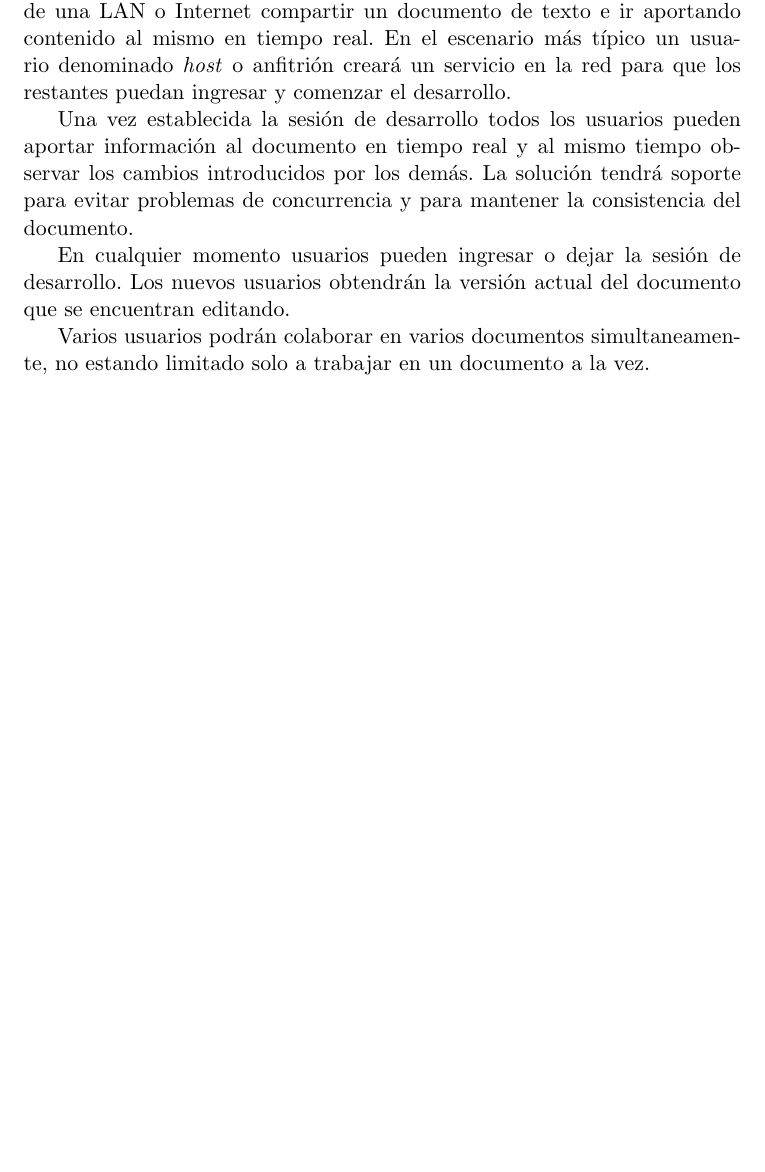
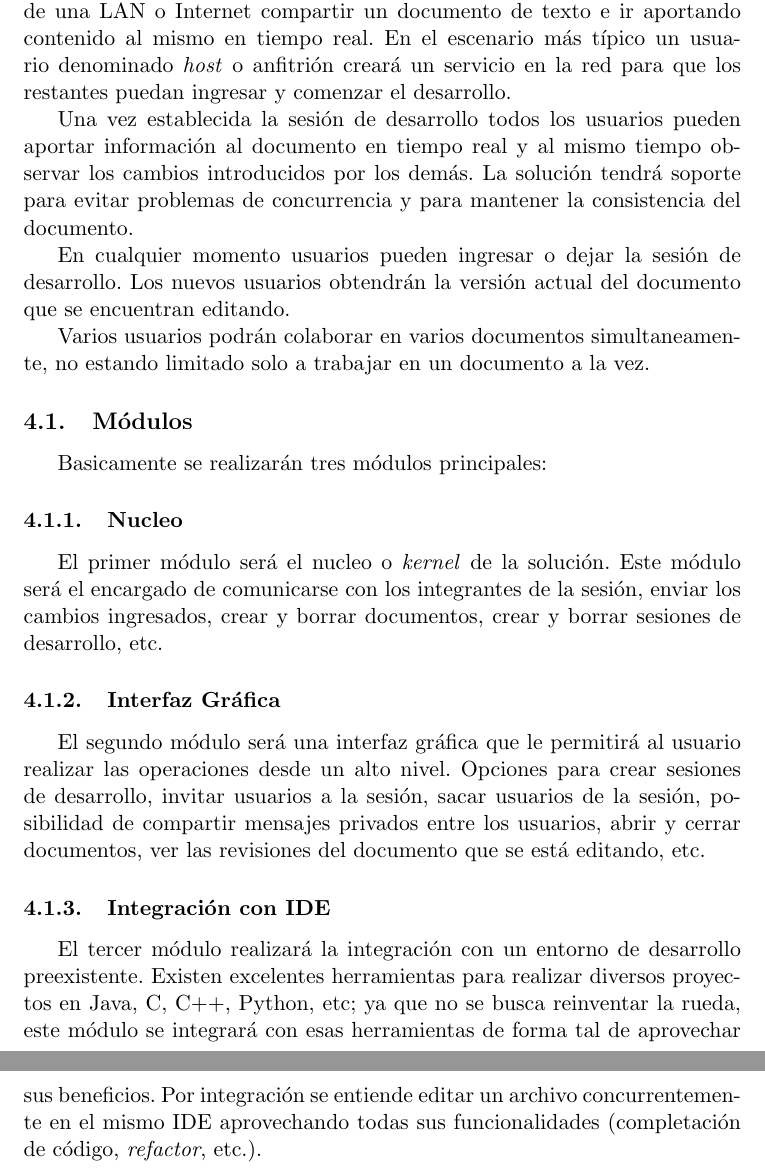
Before and after one commit to maurociancio/parallel-editor, a LaTeX document (vision_trabajo_profesional.tex): part of page 3 of 3 before the commit and two parts of pages 3 and 4 of 4 after it, the two joined at a grey line, cut so that both start at the same text, the shorter picture padded with empty space. Compiled offline with pdfLaTeX.

Commit message:
vision: modulos

```diff
--- a/vision_trabajo_profesional.tex
+++ b/vision_trabajo_profesional.tex
@@ -96,4 +96,29 @@
 	    Varios usuarios podr\'an colaborar en varios documentos simultaneamente, no estando
 	    limitado solo a trabajar en un documento a la vez.
 
+		\subsection{M\'odulos}
+			Basicamente se realizar\'an tres m\'odulos principales:
+
+				\subsubsection{Nucleo}
+					El primer m\'odulo ser\'a el nucleo o \textit{kernel} de la soluci\'on.
+					Este m\'odulo ser\'a el encargado de comunicarse con los integrantes de
+					la sesi\'on, enviar los cambios ingresados, crear y borrar documentos,
+					crear y borrar sesiones de desarrollo, etc.
+
+				\subsubsection{Interfaz Gr\'afica}
+					El segundo m\'odulo ser\'a una interfaz gr\'afica que le permitir\'a al
+					usuario realizar las operaciones desde un alto nivel. Opciones para crear
+					sesiones de desarrollo, invitar usuarios a la sesi\'on, sacar usuarios de
+					la sesi\'on, posibilidad de compartir mensajes privados entre los usuarios,
+					abrir y cerrar documentos, ver las revisiones del documento que se est\'a
+					editando, etc.
+
+				\subsubsection{Integraci\'on con IDE}
+					El tercer m\'odulo realizar\'a la integraci\'on con un entorno de desarrollo
+					preexistente. Existen excelentes herramientas para realizar diversos
+					proyectos en Java, C, C++, Python, etc; ya que no se busca reinventar la rueda,
+					este m\'odulo se integrar\'a con esas herramientas de forma tal de aprovechar sus
+					beneficios. Por integraci\'on se entiende editar un archivo concurrentemente en
+					el mismo IDE aprovechando todas sus funcionalidades (completaci\'on de c\'odigo,
+					\textit{refactor}, etc.).
 \end{document}
```
